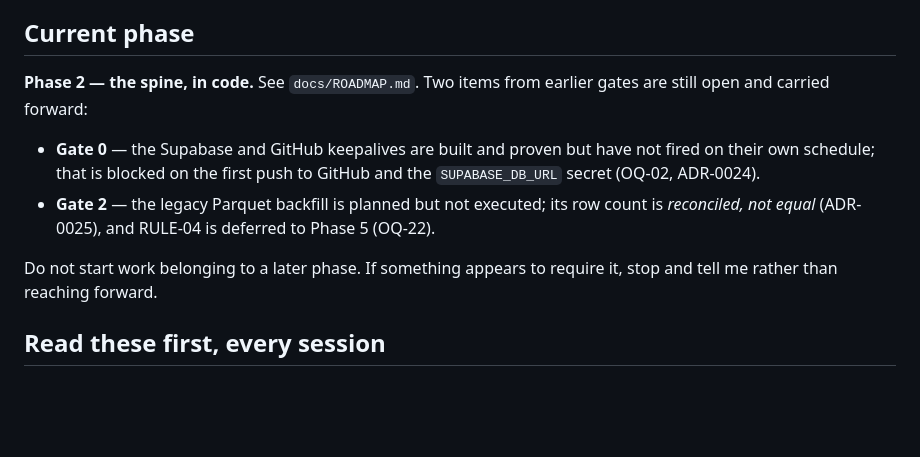
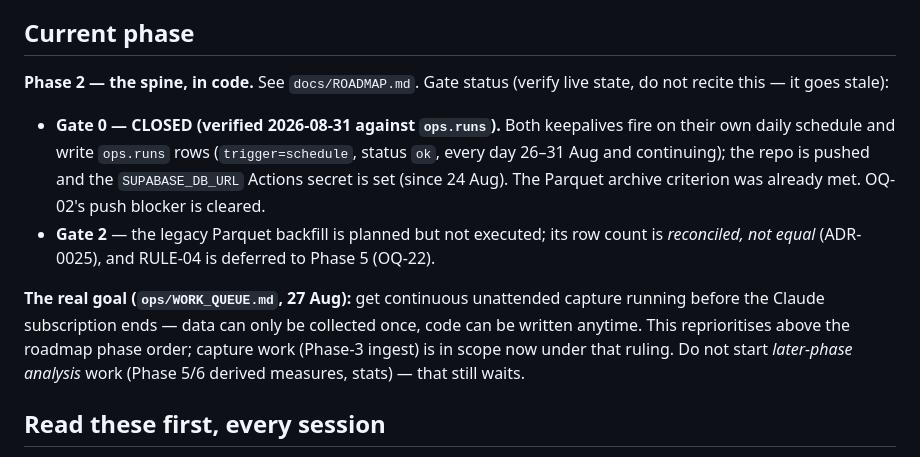
Before and after one commit to josephdelany/personal-os-v2, a Markdown page: CLAUDE.md, the part around the change. Drawn GitHub-style; blank space fills up the shorter version.

```diff
--- a/CLAUDE.md
+++ b/CLAUDE.md
@@ -8,16 +8,21 @@ user, directed by me (Joe).
 ## Current phase
 
 **Phase 2 — the spine, in code.** See `docs/ROADMAP.md`.
-Two items from earlier gates are still open and carried forward:
-- **Gate 0** — the Supabase and GitHub keepalives are built and proven but have
-  not fired on their own schedule; that is blocked on the first push to GitHub
-  and the `SUPABASE_DB_URL` secret (OQ-02, ADR-0024).
+Gate status (verify live state, do not recite this — it goes stale):
+- **Gate 0 — CLOSED (verified 2026-08-31 against `ops.runs`).** Both keepalives
+  fire on their own daily schedule and write `ops.runs` rows (`trigger=schedule`,
+  status `ok`, every day 26–31 Aug and continuing); the repo is pushed and the
+  `SUPABASE_DB_URL` Actions secret is set (since 24 Aug). The Parquet archive
+  criterion was already met. OQ-02's push blocker is cleared.
 - **Gate 2** — the legacy Parquet backfill is planned but not executed; its row
   count is *reconciled, not equal* (ADR-0025), and RULE-04 is deferred to Phase 5
   (OQ-22).
 
-Do not start work belonging to a later phase. If something appears to require
-it, stop and tell me rather than reaching forward.
+**The real goal (`ops/WORK_QUEUE.md`, 27 Aug):** get continuous unattended capture
+running before the Claude subscription ends — data can only be collected once, code
+can be written anytime. This reprioritises above the roadmap phase order; capture
+work (Phase-3 ingest) is in scope now under that ruling. Do not start *later-phase
+analysis* work (Phase 5/6 derived measures, stats) — that still waits.
 
 ## Read these first, every session
 
```
Also changed, not shown: docs/OPEN_QUESTIONS.md (+4 -0 lines), docs/ROADMAP.md (+5 -4 lines).
